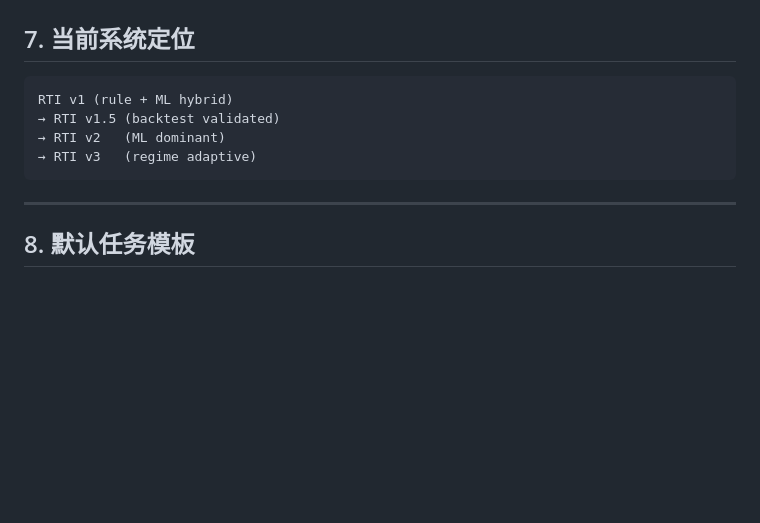
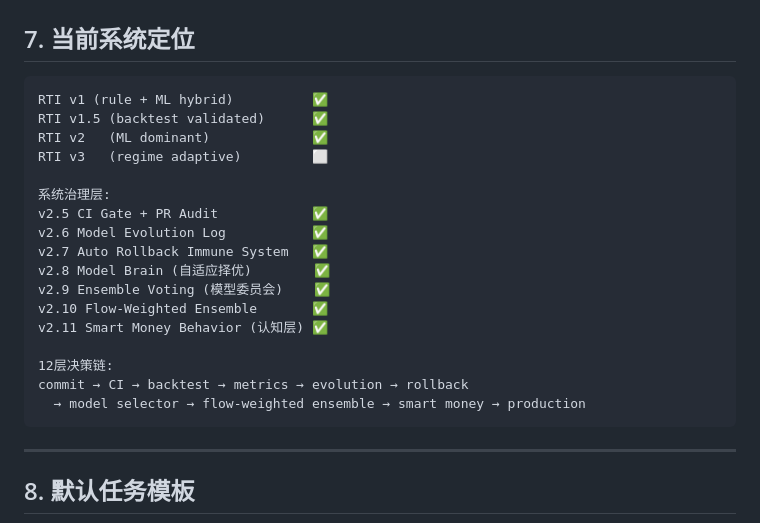
Before and after one commit to typhoon322/stock-report, a Markdown page: GOVERNANCE.md, the part around one of its changes. Drawn GitHub-style; blank space fills up the shorter version.

````diff
--- a/GOVERNANCE.md
+++ b/GOVERNANCE.md
@@ -100,10 +100,23 @@ rotation/eval/<module_name>_eval.py
 ## 7. 当前系统定位
 
 ```
-RTI v1 (rule + ML hybrid)
-→ RTI v1.5 (backtest validated)
-→ RTI v2   (ML dominant)
-→ RTI v3   (regime adaptive)
+RTI v1 (rule + ML hybrid)          ✅
+RTI v1.5 (backtest validated)      ✅
+RTI v2   (ML dominant)             ✅
+RTI v3   (regime adaptive)         ⬜
+
+系统治理层:
+v2.5 CI Gate + PR Audit            ✅
+v2.6 Model Evolution Log           ✅
+v2.7 Auto Rollback Immune System   ✅
+v2.8 Model Brain (自适应择优)        ✅
+v2.9 Ensemble Voting (模型委员会)    ✅
+v2.10 Flow-Weighted Ensemble       ✅
+v2.11 Smart Money Behavior (认知层) ✅
+
+12层决策链:
+commit → CI → backtest → metrics → evolution → rollback
+  → model selector → flow-weighted ensemble → smart money → production
 ```
 
 ---
````
Also changed, not shown: other parts of GOVERNANCE.md (+45 -0 lines).
